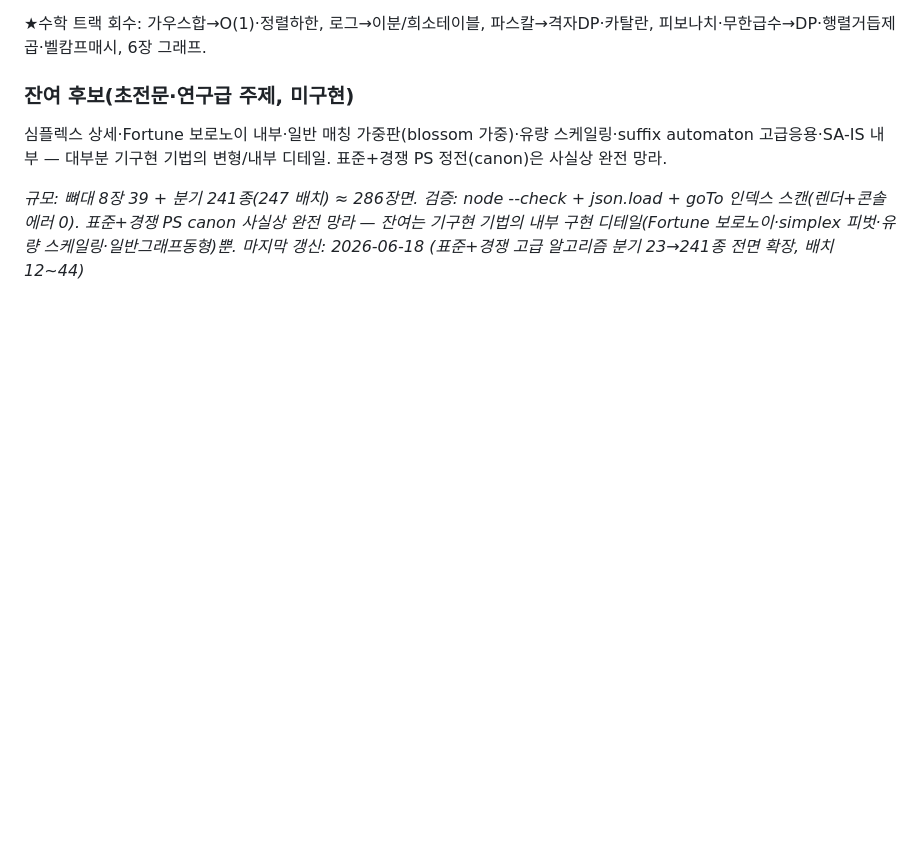
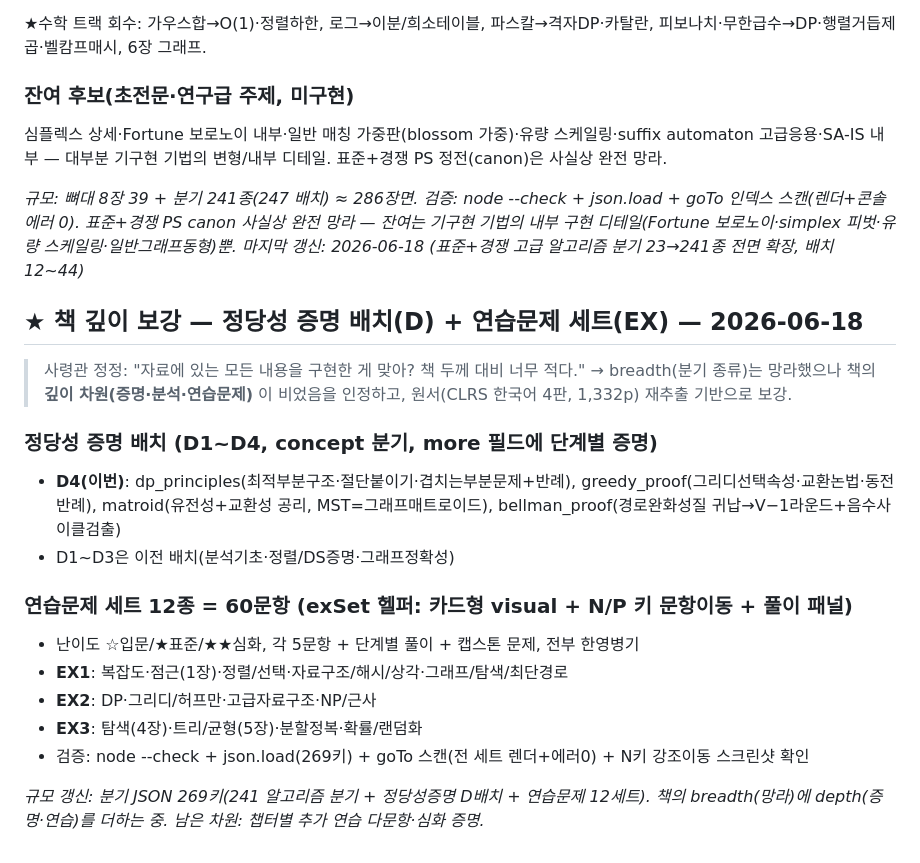
Before and after one commit to JaehoLee76/eduviz, a Markdown page: CURRICULUM_ALGO.md, the part around the change. Drawn GitHub-style; blank space fills up the shorter version.

Commit message:
docs(EduViz): SSOT 갱신 — 깊이 보강(D4 증명배치 + 연습문제 12세트/60문항)
Co-Authored-By: Claude Opus 4.8 (1M context) <noreply@anthropic.com>

```diff
--- a/CURRICULUM_ALGO.md
+++ b/CURRICULUM_ALGO.md
@@ -85,3 +85,19 @@
 
 _규모: 뼈대 8장 39 + 분기 241종(247 배치) ≈ 286장면. 검증: node --check + json.load + goTo 인덱스 스캔(렌더+콘솔에러 0). 표준+경쟁 PS canon 사실상 완전 망라 — 잔여는 기구현 기법의 내부 구현 디테일(Fortune 보로노이·simplex 피벗·유량 스케일링·일반그래프동형)뿐._
 _마지막 갱신: 2026-06-18 (표준+경쟁 고급 알고리즘 분기 23→241종 전면 확장, 배치 12~44)_
+
+## ★ 책 깊이 보강 — 정당성 증명 배치(D) + 연습문제 세트(EX) — 2026-06-18
+> 사령관 정정: "자료에 있는 모든 내용을 구현한 게 맞아? 책 두께 대비 너무 적다." → breadth(분기 종류)는 망라했으나 책의 **깊이 차원(증명·분석·연습문제)** 이 비었음을 인정하고, 원서(CLRS 한국어 4판, 1,332p) 재추출 기반으로 보강.
+
+### 정당성 증명 배치 (D1~D4, concept 분기, more 필드에 단계별 증명)
+- **D4(이번)**: dp_principles(최적부분구조·절단붙이기·겹치는부분문제+반례), greedy_proof(그리디선택속성·교환논법·동전반례), matroid(유전성+교환성 공리, MST=그래프매트로이드), bellman_proof(경로완화성질 귀납→V−1라운드+음수사이클검출)
+- D1~D3은 이전 배치(분석기초·정렬/DS증명·그래프정확성)
+
+### 연습문제 세트 12종 = 60문항 (exSet 헬퍼: 카드형 visual + N/P 키 문항이동 + 풀이 패널)
+- 난이도 ☆입문/★표준/★★심화, 각 5문항 + 단계별 풀이 + 캡스톤 문제, 전부 한영병기
+- **EX1**: 복잡도·점근(1장)·정렬/선택·자료구조/해시/상각·그래프/탐색/최단경로
+- **EX2**: DP·그리디/허프만·고급자료구조·NP/근사
+- **EX3**: 탐색(4장)·트리/균형(5장)·분할정복·확률/랜덤화
+- 검증: node --check + json.load(269키) + goTo 스캔(전 세트 렌더+에러0) + N키 강조이동 스크린샷 확인
+
+_규모 갱신: 분기 JSON 269키(241 알고리즘 분기 + 정당성증명 D배치 + 연습문제 12세트). 책의 breadth(망라)에 depth(증명·연습)를 더하는 중. 남은 차원: 챕터별 추가 연습 다문항·심화 증명._
```
